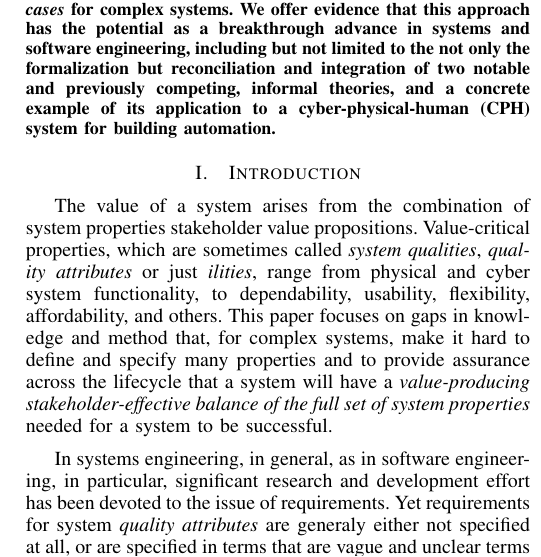
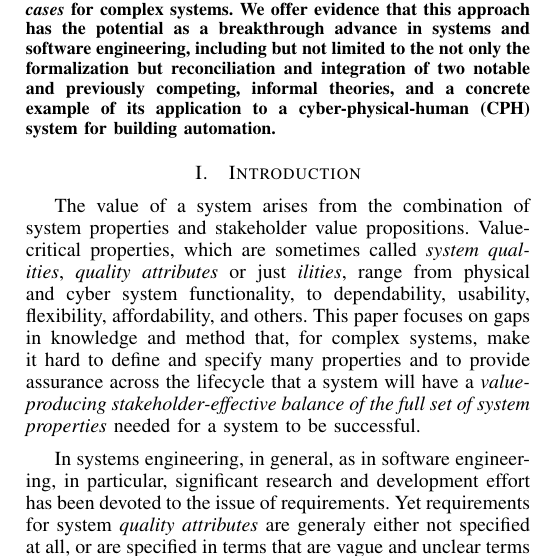
Before and after one commit to kevinsullivan/Boehm, a LaTeX paper (paper_draft/ASE2015.tex): part of one column of page 1 of 10, cut so that both start at the same text. Compiled offline with pdfLaTeX.

Commit message:
Fixed on typo.
 Please enter the commit message for your changes. Lines starting

```diff
--- a/paper_draft/ASE2015.tex
+++ b/paper_draft/ASE2015.tex
@@ -44,7 +44,7 @@ The purpose of engineering is to create value for the stakeholders in a system.
 % Some, such as safety, are better understood than others, and we do have the means to manage certain properties in isolation, but we lack the means to manage the full range of critical properties, and the interplays among them, across the system lifecycle for complex cyber-physical-human (CPH) systems.
 
 \section{Introduction}
-The value of a system arises from the combination of system properties stakeholder value propositions. Value-critical properties, which are sometimes called {\em system qualities}, {\em quality attributes} or just {\em ilities}, range from physical and cyber system functionality, to dependability, usability, flexibility, affordability, and others. This paper focuses on gaps in knowledge and method that, for complex systems, make it hard to define and specify many properties and to provide assurance across the lifecycle that a system will have a  {\em value-producing stakeholder-effective balance of the full set of system properties} needed for a system to be successful.
+The value of a system arises from the combination of system properties and stakeholder value propositions. Value-critical properties, which are sometimes called {\em system qualities}, {\em quality attributes} or just {\em ilities}, range from physical and cyber system functionality, to dependability, usability, flexibility, affordability, and others. This paper focuses on gaps in knowledge and method that, for complex systems, make it hard to define and specify many properties and to provide assurance across the lifecycle that a system will have a  {\em value-producing stakeholder-effective balance of the full set of system properties} needed for a system to be successful.
 
 In systems engineering, in general, as in software engineering, in particular, significant research and development effort has been devoted to the issue of requirements. Yet requirements for system {\em quality attributes} are generaly either not specified at all, or are specified in terms that are vague and unclear terms and consequently not a basis for rigorous development~\cite{bosch-isa99}.
 
```
Also changed, not shown: paper_draft/ASE2015.pdf, 2 other files.
